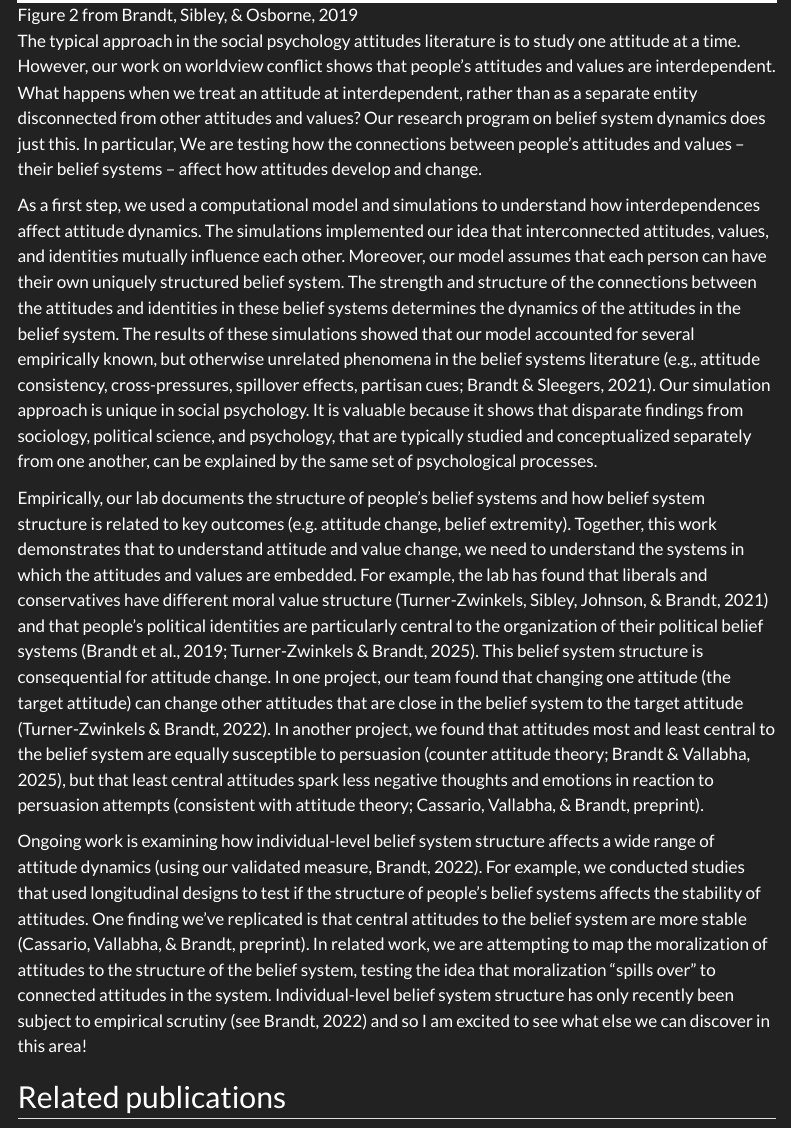
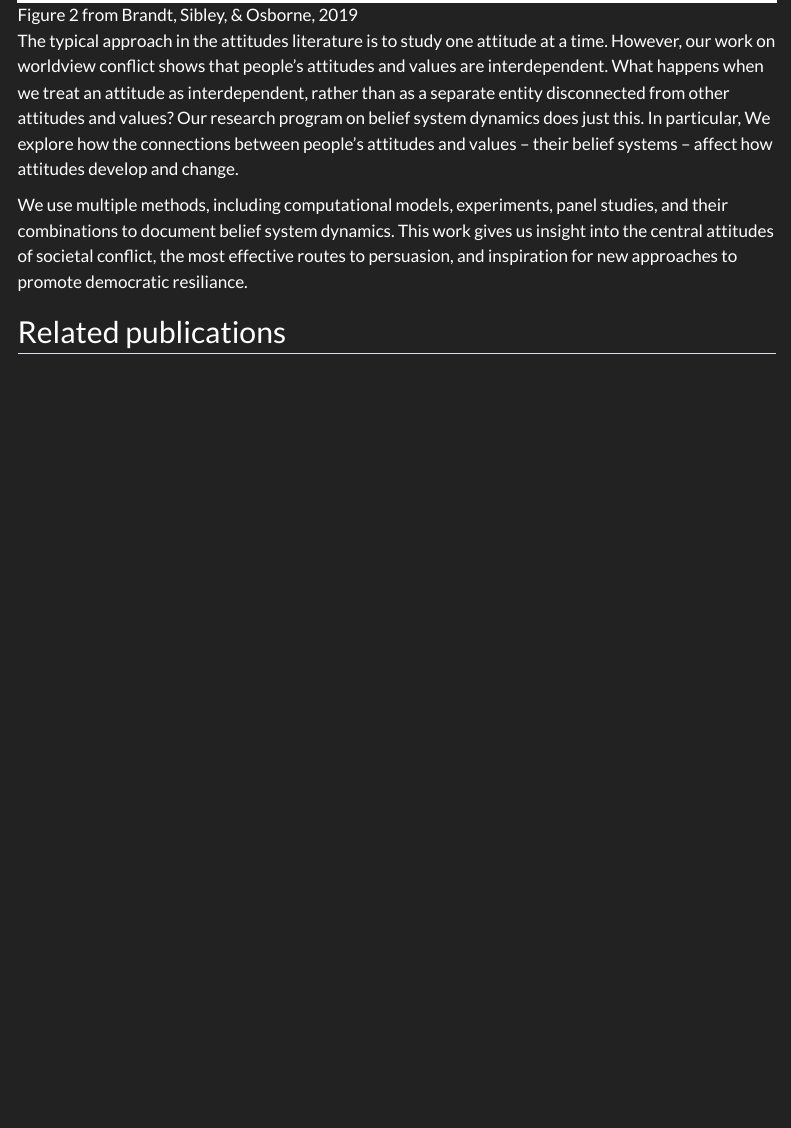
Before and after one commit to mjbsp/tbslab-quarto, a Quarto document (projects/beliefsystemdynamics.qmd): the page in a window 1100 px wide, from 510 px down. Rendered offline with R 4.5, knitr and Pandoc in place of Quarto, with nearby package versions; menus at the side of the page are left out.

Commit message:
Update beliefsystemdynamics.qmd

```diff
--- a/projects/beliefsystemdynamics.qmd
+++ b/projects/beliefsystemdynamics.qmd
@@ -9,13 +9,9 @@ toc: true
 
 
 
-The typical approach in the social psychology attitudes literature is to study one attitude at a time. However, our work on worldview conflict shows that people’s attitudes and values are interdependent. What happens when we treat an attitude at interdependent, rather than as a separate entity disconnected from other attitudes and values? Our research program on belief system dynamics does just this. In particular, We are testing how the connections between people’s attitudes and values – their belief systems – affect how attitudes develop and change.
+The typical approach in the attitudes literature is to study one attitude at a time. However, our work on worldview conflict shows that people’s attitudes and values are interdependent. What happens when we treat an attitude as interdependent, rather than as a separate entity disconnected from other attitudes and values? Our research program on belief system dynamics does just this. In particular, We explore how the connections between people’s attitudes and values – their belief systems – affect how attitudes develop and change.
 
-As a first step, we used a computational model and simulations to understand how interdependences affect attitude dynamics. The simulations implemented our idea that interconnected attitudes, values, and identities mutually influence each other. Moreover, our model assumes that each person can have their own uniquely structured belief system. The strength and structure of the connections between the attitudes and identities in these belief systems determines the dynamics of the attitudes in the belief system. The results of these simulations showed that our model accounted for several empirically known, but otherwise unrelated phenomena in the belief systems literature (e.g., attitude consistency, cross-pressures, spillover effects, partisan cues; Brandt & Sleegers, 2021). Our simulation approach is unique in social psychology. It is valuable because it shows that disparate findings from sociology, political science, and psychology, that are typically studied and conceptualized separately from one another, can be explained by the same set of psychological processes.
-
-Empirically, our lab documents the structure of people’s belief systems and how belief system structure is related to key outcomes (e.g. attitude change, belief extremity). Together, this work demonstrates that to understand attitude and value change, we need to understand the systems in which the attitudes and values are embedded. For example, the lab has found that liberals and conservatives have different moral value structure (Turner-Zwinkels, Sibley, Johnson, & Brandt, 2021) and that people’s political identities are particularly central to the organization of their political belief systems (Brandt et al., 2019; Turner-Zwinkels & Brandt, 2025). This belief system structure is consequential for attitude change. In one project, our team found that changing one attitude (the target attitude) can change other attitudes that are close in the belief system to the target attitude (Turner-Zwinkels & Brandt, 2022). In another project, we found that attitudes most and least central to the belief system are equally susceptible to persuasion (counter attitude theory; Brandt & Vallabha, 2025), but that least central attitudes spark less negative thoughts and emotions in reaction to persuasion attempts (consistent with attitude theory; Cassario, Vallabha, & Brandt, preprint).
-
-Ongoing work is examining how individual-level belief system structure affects a wide range of attitude dynamics (using our validated measure, Brandt, 2022). For example, we conducted studies that used longitudinal designs to test if the structure of people’s belief systems affects the stability of attitudes. One finding we’ve replicated is that central attitudes to the belief system are more stable (Cassario, Vallabha, & Brandt, preprint). In related work, we are attempting to map the moralization of attitudes to the structure of the belief system, testing the idea that moralization “spills over” to connected attitudes in the system. Individual-level belief system structure has only recently been subject to empirical scrutiny (see Brandt, 2022) and so I am excited to see what else we can discover in this area!
+We use multiple methods, including computational models, experiments, panel studies, and their combinations to document belief system dynamics. This work gives us insight into the central attitudes of societal conflict, the most effective routes to persuasion, and inspiration for new approaches to promote democratic resiliance.
 
 ## Related publications {.lab-section}
 
```
